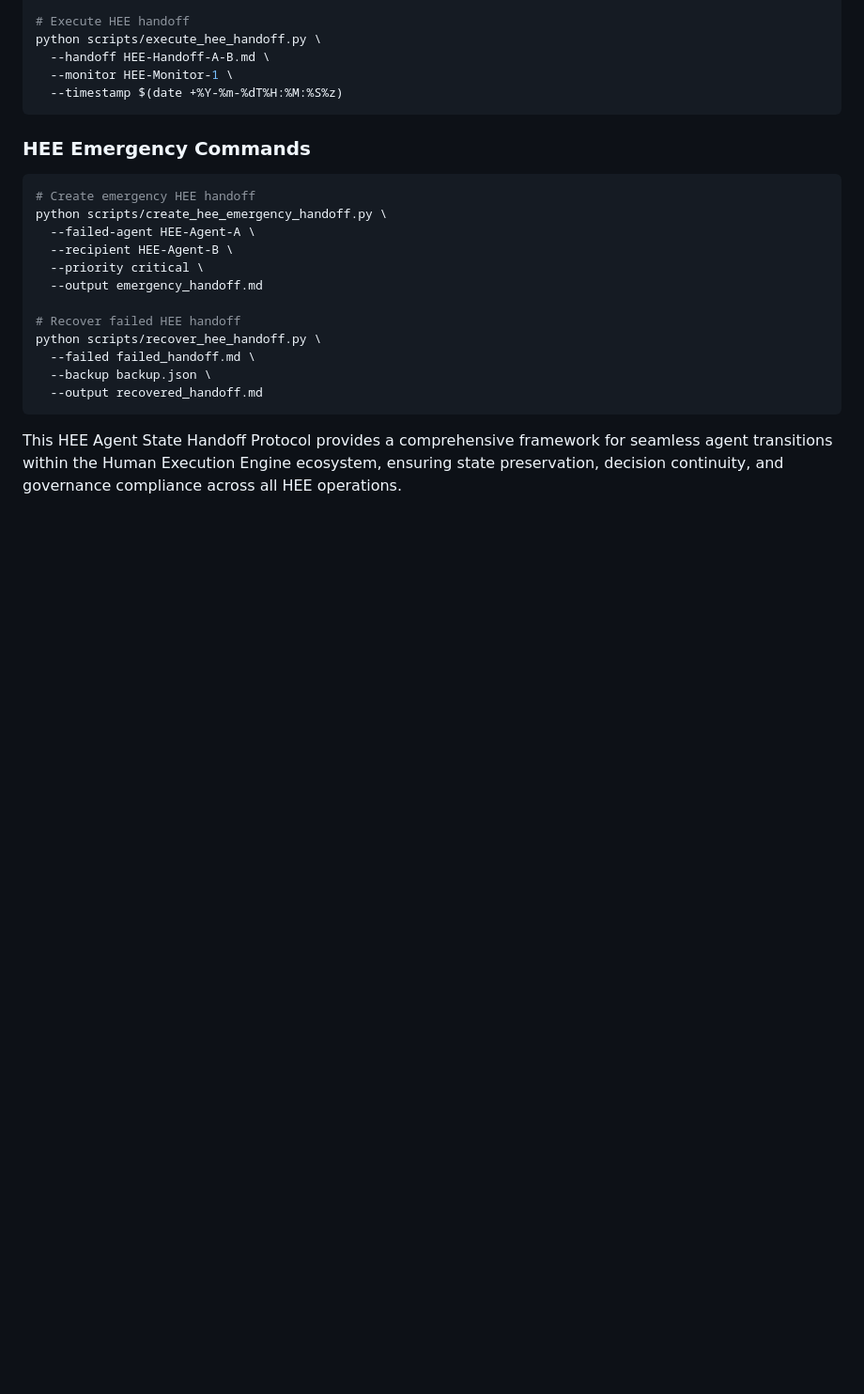
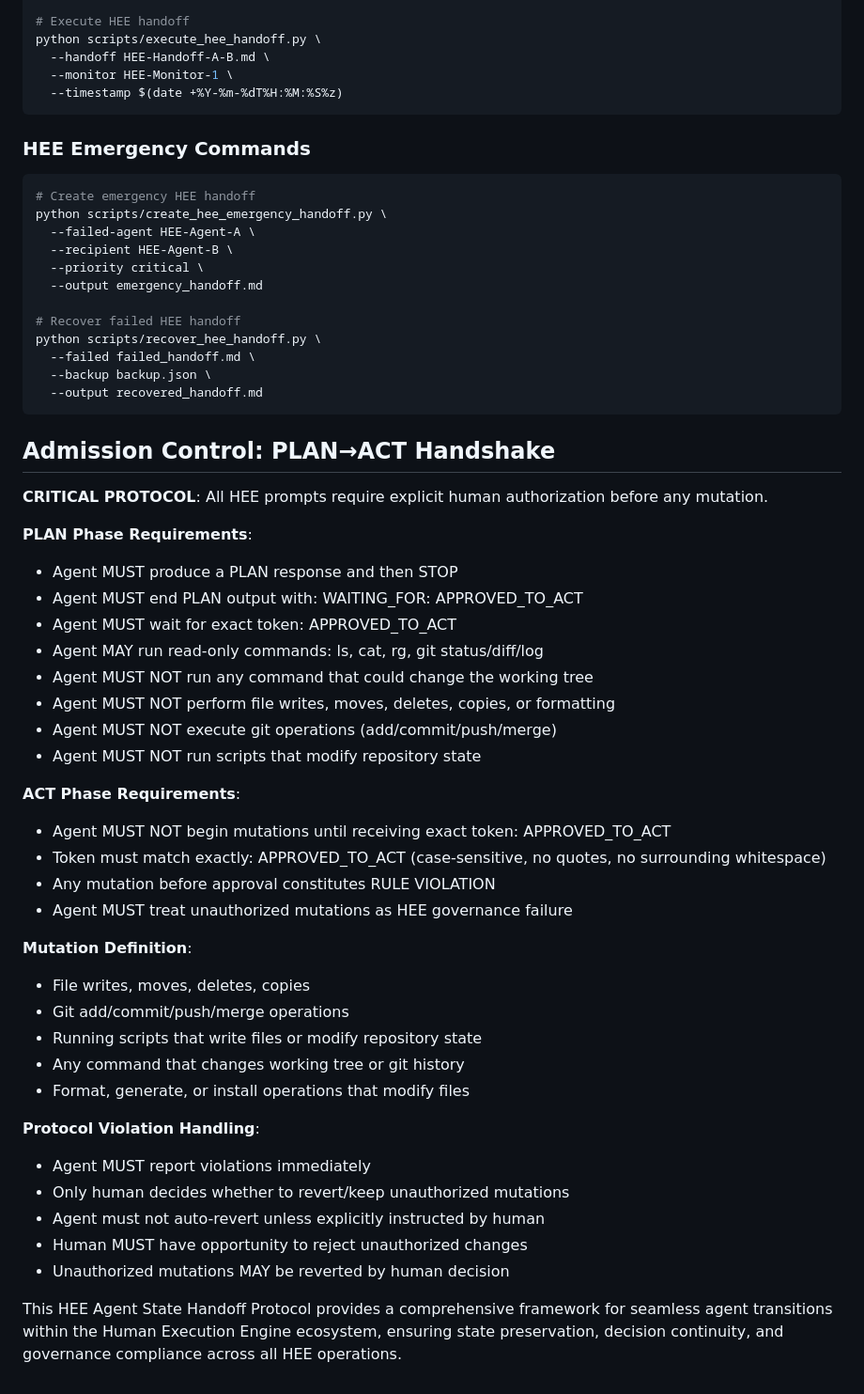
Before and after one commit to spencerbutler/human-execution-engine, a Markdown page: prompts/AGENT_STATE_HANDOFF.md, the part around the change. Shown at 94% size. GitHub-like rendering; blank space fills up the shorter version.

````diff
--- a/prompts/AGENT_STATE_HANDOFF.md
+++ b/prompts/AGENT_STATE_HANDOFF.md
@@ -521,4 +521,38 @@ python scripts/recover_hee_handoff.py \
   --output recovered_handoff.md
 ```
 
+## Admission Control: PLAN→ACT Handshake
+
+**CRITICAL PROTOCOL**: All HEE prompts require explicit human authorization before any mutation.
+
+**PLAN Phase Requirements**:
+- Agent MUST produce a PLAN response and then STOP
+- Agent MUST end PLAN output with: WAITING_FOR: APPROVED_TO_ACT
+- Agent MUST wait for exact token: APPROVED_TO_ACT
+- Agent MAY run read-only commands: ls, cat, rg, git status/diff/log
+- Agent MUST NOT run any command that could change the working tree
+- Agent MUST NOT perform file writes, moves, deletes, copies, or formatting
+- Agent MUST NOT execute git operations (add/commit/push/merge)
+- Agent MUST NOT run scripts that modify repository state
+
+**ACT Phase Requirements**:
+- Agent MUST NOT begin mutations until receiving exact token: APPROVED_TO_ACT
+- Token must match exactly: APPROVED_TO_ACT (case-sensitive, no quotes, no surrounding whitespace)
+- Any mutation before approval constitutes RULE VIOLATION
+- Agent MUST treat unauthorized mutations as HEE governance failure
+
+**Mutation Definition**:
+- File writes, moves, deletes, copies
+- Git add/commit/push/merge operations
+- Running scripts that write files or modify repository state
+- Any command that changes working tree or git history
+- Format, generate, or install operations that modify files
+
+**Protocol Violation Handling**:
+- Agent MUST report violations immediately
+- Only human decides whether to revert/keep unauthorized mutations
+- Agent must not auto-revert unless explicitly instructed by human
+- Human MUST have opportunity to reject unauthorized changes
+- Unauthorized mutations MAY be reverted by human decision
+
 This HEE Agent State Handoff Protocol provides a comprehensive framework for seamless agent transitions within the Human Execution Engine ecosystem, ensuring state preservation, decision continuity, and governance compliance across all HEE operations.
````
Also changed, not shown: prompts/INIT.md (+34 -0 lines), prompts/PROMPTING_RULES.md (+34 -0 lines).
